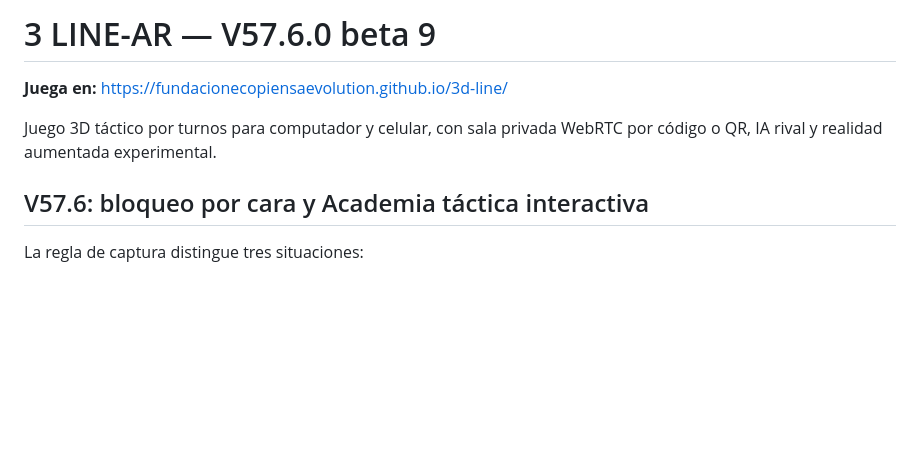
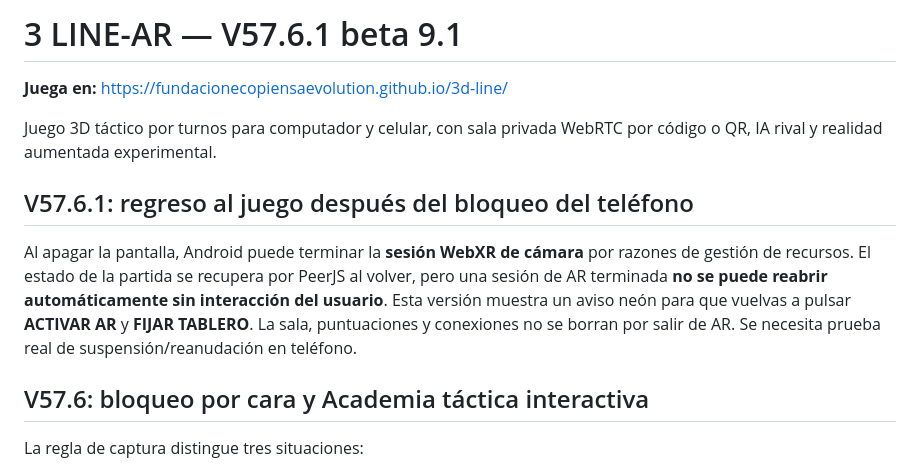
Before and after one commit to FUNDACIONECOPIENSAEVOLUTION/3d-line, a Markdown page: README.md, the part around the change. GitHub-like rendering; blank space fills up the shorter version.

Commit message:
chore(v57.6.1): actualizar README.md para retorno AR tras suspensión

```diff
--- a/README.md
+++ b/README.md
@@ -1,8 +1,12 @@
-# 3 LINE-AR — V57.6.0 beta 9
+# 3 LINE-AR — V57.6.1 beta 9.1
 
 **Juega en:** https://fundacionecopiensaevolution.github.io/3d-line/
 
 Juego 3D táctico por turnos para computador y celular, con sala privada WebRTC por código o QR, IA rival y realidad aumentada experimental.
+
+## V57.6.1: regreso al juego después del bloqueo del teléfono
+
+Al apagar la pantalla, Android puede terminar la **sesión WebXR de cámara** por razones de gestión de recursos. El estado de la partida se recupera por PeerJS al volver, pero una sesión de AR terminada **no se puede reabrir automáticamente sin interacción del usuario**. Esta versión muestra un aviso neón para que vuelvas a pulsar **ACTIVAR AR** y **FIJAR TABLERO**. La sala, puntuaciones y conexiones no se borran por salir de AR. Se necesita prueba real de suspensión/reanudación en teléfono.
 
 ## V57.6: bloqueo por cara y Academia táctica interactiva
 
```
